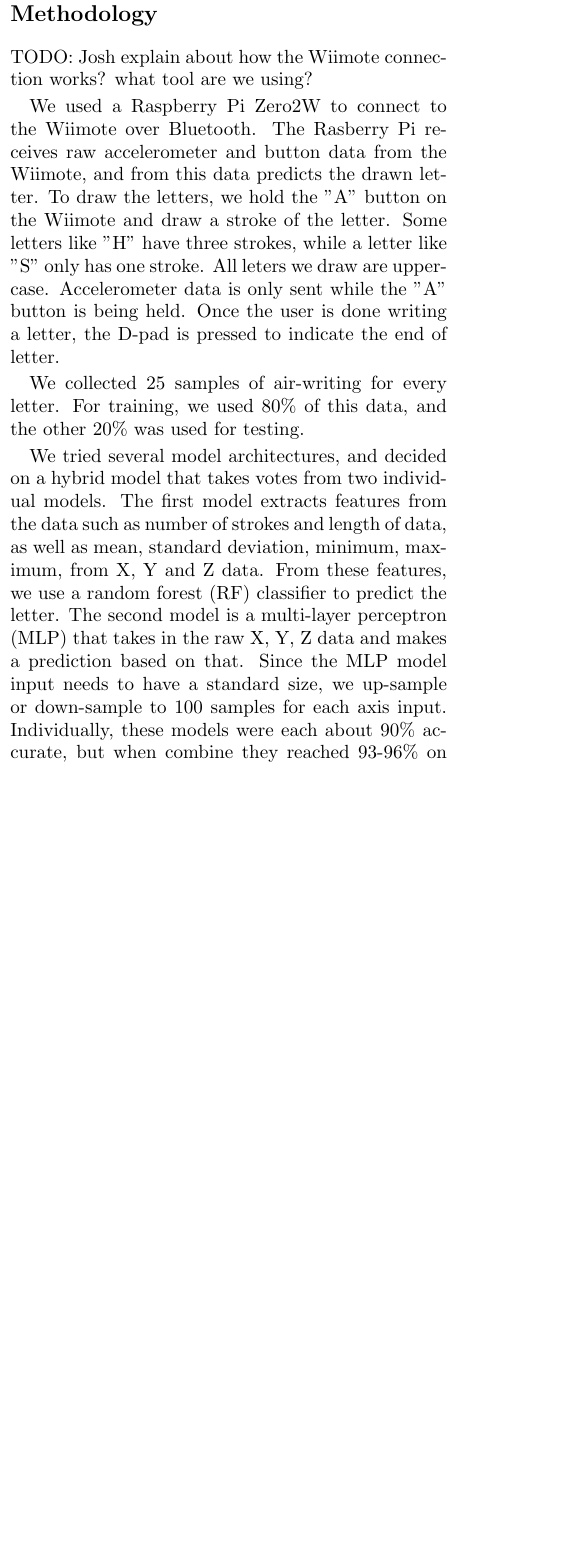
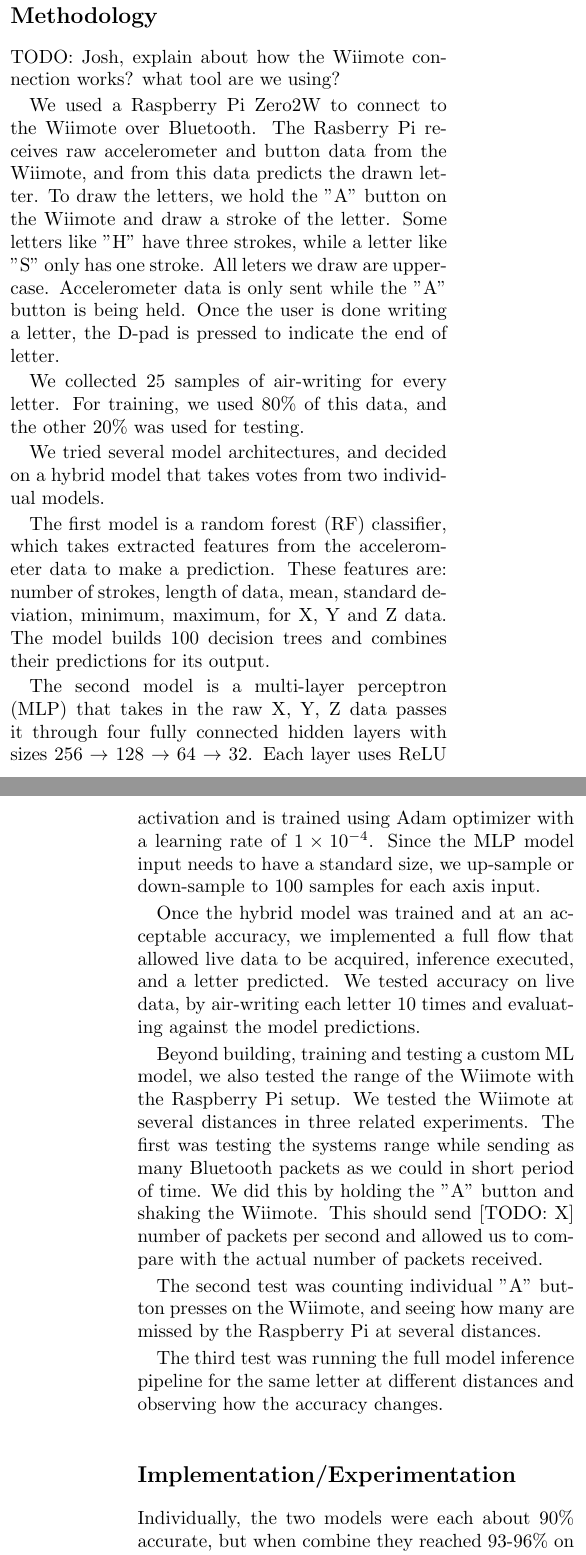
Before and after one commit to adhowe3/wii_write, a LaTeX document (report/latex/main.tex): part of one column of page 1 of 2 before the commit and two parts of the columns of pages 1 and 2 of 3 after it, the two joined at a grey line, cut so that both start at the same text, the shorter picture padded with empty space. Compiled offline with pdfLaTeX.

Commit message:
larger text on figure, explaination of model parameters

```diff
--- a/report/latex/main.tex
+++ b/report/latex/main.tex
@@ -1,6 +1,6 @@
 \documentclass[letterpaper,twocolumn,10pt]{article}
 \usepackage{epsfig,xspace,url}
-\usepackage{authblk}
+\usepackage{authblk, cleveref}
 \bibliographystyle{ieeetr}
 
 
@@ -27,23 +27,44 @@ There has been quite a bit of research in the area of air-writing. In~\cite{Chen
 
 \subsection*{Methodology}
 % Describe your solution and any other methods you have used to solve your problem.
-TODO: Josh explain about how the Wiimote connection works? what tool are we using?
+TODO: Josh, explain about how the Wiimote connection works? what tool are we using?
 
 We used a Raspberry Pi Zero2W to connect to the Wiimote over Bluetooth. The Rasberry Pi receives raw accelerometer and button data from the Wiimote, and from this data predicts the drawn letter. To draw the letters, we hold the "A" button on the Wiimote and draw a stroke of the letter. Some letters like "H" have three strokes, while a letter like "S" only has one stroke. All leters we draw are upper-case. Accelerometer data is only sent while the "A" button is being held. Once the user is done writing a letter, the D-pad is pressed to indicate the end of letter.
 
 We collected 25 samples of air-writing for every letter. For training, we used 80\% of this data, and the other 20\% was used for testing.
 
-We tried several model architectures, and decided on a hybrid model that takes votes from two individual models. The first model extracts features from the data such as number of strokes and length of data, as well as mean, standard deviation, minimum, maximum, from X, Y and Z data. From these features, we use a random forest (RF) classifier to predict the letter. The second model is a multi-layer perceptron (MLP) that takes in the raw X, Y, Z data and makes a prediction based on that. Since the MLP model input needs to have a standard size, we up-sample or down-sample to 100 samples for each axis input. Individually, these models were each about 90\% accurate, but when combine they reached 93-96\% on the test data.
+We tried several model architectures, and decided on a hybrid model that takes votes from two individual models.
 
+The first model is a random forest (RF) classifier, which takes extracted features from the accelerometer data to make a prediction. These features are: number of strokes, length of data, mean, standard deviation, minimum, maximum, for X, Y and Z data. The model builds 100 decision trees and combines their predictions for its output.
+
+The second model is a multi-layer perceptron (MLP) that takes in the raw X, Y, Z data passes it through four fully connected hidden layers with sizes 256 $\rightarrow$ 128 $\rightarrow$ 64 $\rightarrow$ 32. Each layer uses ReLU activation and is trained using Adam optimizer with a learning rate of $1 \times 10^{-4}$. Since the MLP model input needs to have a standard size, we up-sample or down-sample to 100 samples for each axis input.
+
+Once the hybrid model was trained and at an acceptable accuracy, we implemented a full flow that allowed live data to be acquired, inference executed, and a letter predicted. We tested accuracy on live data, by air-writing each letter 10 times and evaluating against the model predictions.
+
+Beyond building, training and testing a custom ML model, we also tested the range of the Wiimote with the Raspberry Pi setup. We tested the Wiimote at several distances in three related experiments. The first was testing the systems range while sending as many Bluetooth packets as we could in short period of time. We did this by holding the "A" button and shaking the Wiimote. This should send [TODO: X] number of packets per second and allowed us to compare with the actual number of packets received.
+
+The second test was counting individual "A" button presses on the Wiimote, and seeing how many are missed by the Raspberry Pi at several distances.
+
+The third test was running the full model inference pipeline for the same letter at different distances and observing how the accuracy changes.
 
 
 \subsection*{Implementation/Experimentation}
 % Describe your experiments and your results. Discuss your results.
+Individually, the two models were each about 90\% accurate, but when combine they reached 93-96\% on the test data. The reason for the range of accuracy, is because each time the MLP model was trained, it gave a different accuracy. TODO: what model accuracy did we end up saving in the .pkl?
+
+The accuracy test on real world live data was 93.08\% accurate. In~\cref{fig:confusion_matrix} we show each letters true label and the model's prediction on the X axis from this live data test. We note here that the letter with the worst performance is "A". Oddly enough, it was confused here with "C" the most.
+
+TODO: Josh, explain results of the distance tests we did. packet number test, A button test, air-writing test.
 
 
+\begin{figure}[htb]
+    \includegraphics[width=\columnwidth]{../confusion_matrix.png}
+    \caption{A confusion matrix showing the predicted labels vs the expected label for each letter}
+    \label{fig:confusion_matrix}
+\end{figure}
 \subsection*{Conclusion}
 % Summarize your work and your results. Indicated any future directions.
-
+In this project, we implement a highly accurate air-writing ML model. We
 
 % List all the references you have used for this work.
 \subsection*{References}
```
Also changed, not shown: report/confusion_matrix.png, report/latex/main.pdf, 1 other file.
